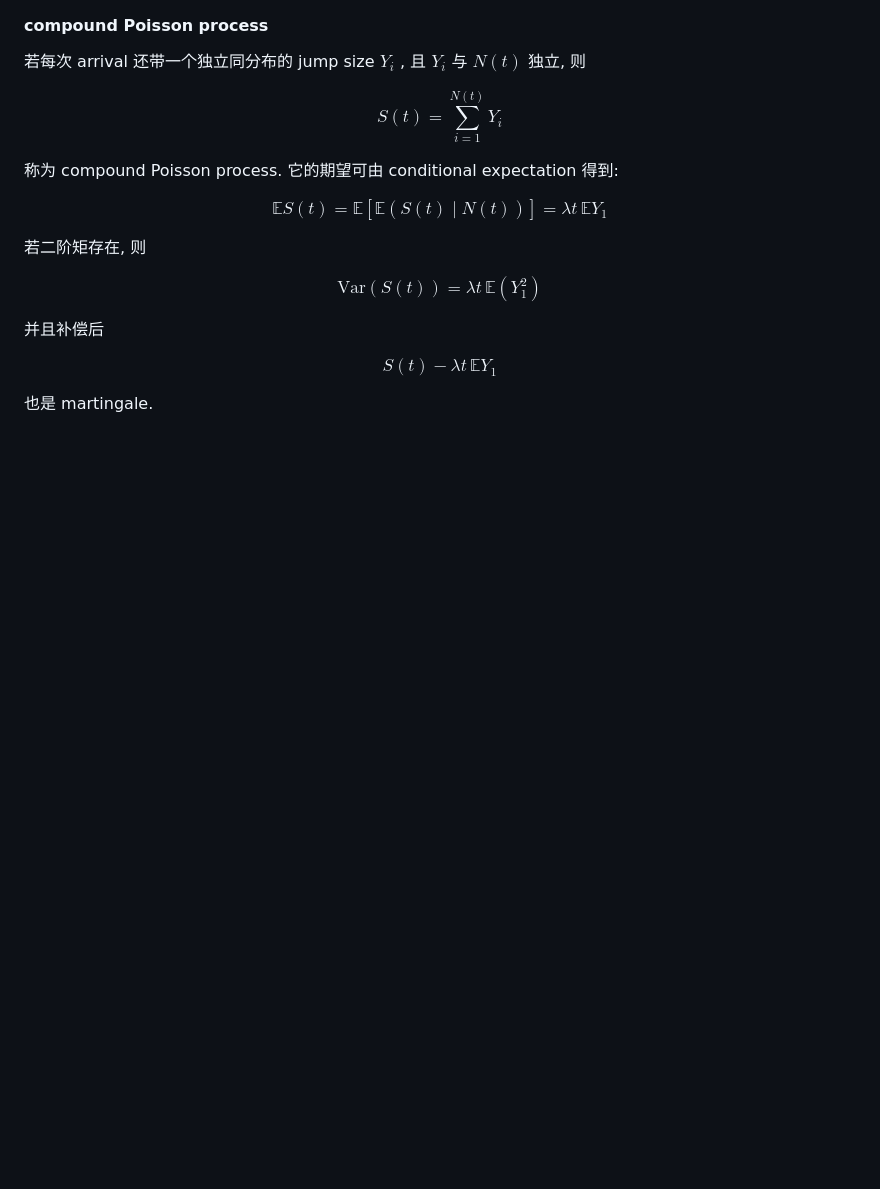
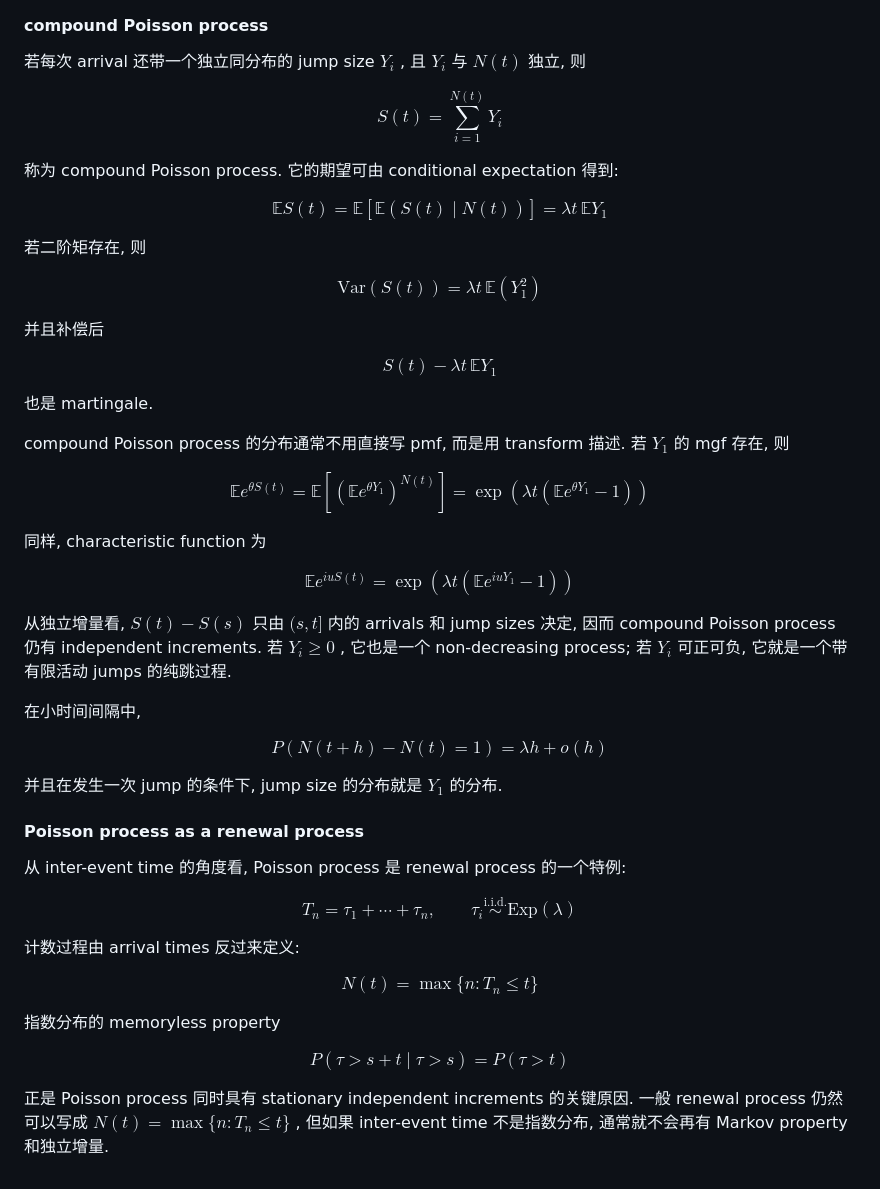
Before and after one commit to Ayaya-daze/Notes, a Markdown page: Math/Stochastic Process/Chapter 3 Poisson process.md, the part around one of its changes. Drawn GitHub-style; blank space fills up the shorter version.

```diff
--- a/Math/Stochastic Process/Chapter 3 Poisson process.md
+++ b/Math/Stochastic Process/Chapter 3 Poisson process.md
@@ -292,3 +440,50 @@ S(t)-\lambda t\,\mathbb{E}Y_1
 $$
 
 也是 martingale.
+
+compound Poisson process 的分布通常不用直接写 pmf, 而是用 transform 描述. 若 $Y_1$ 的 mgf 存在, 则
+
+$$
+\mathbb{E}e^{\theta S(t)}
+=\mathbb{E}\left[(\mathbb{E}e^{\theta Y_1})^{N(t)}\right]
+=\exp\left(\lambda t(\mathbb{E}e^{\theta Y_1}-1)\right)
+$$
+
+同样, characteristic function 为
+
+$$
+\mathbb{E}e^{iuS(t)}
+=\exp\left(\lambda t(\mathbb{E}e^{iuY_1}-1)\right)
+$$
+
+从独立增量看, $S(t)-S(s)$ 只由 $(s,t]$ 内的 arrivals 和 jump sizes 决定, 因而 compound Poisson process 仍有 independent increments. 若 $Y_i\geq 0$ , 它也是一个 non-decreasing process; 若 $Y_i$ 可正可负, 它就是一个带有限活动 jumps 的纯跳过程.
+
+在小时间间隔中,
+
+$$
+P(N(t+h)-N(t)=1)=\lambda h+o(h)
+$$
+
+并且在发生一次 jump 的条件下, jump size 的分布就是 $Y_1$ 的分布.
+
+#### Poisson process as a renewal process
+
+从 inter-event time 的角度看, Poisson process 是 renewal process 的一个特例:
+
+$$
+T_n=\tau_1+\cdots+\tau_n,\qquad \tau_i\overset{\text{i.i.d.}}{\sim}\mathrm{Exp}(\lambda)
+$$
+
+计数过程由 arrival times 反过来定义:
+
+$$
+N(t)=\max\{n:T_n\leq t\}
+$$
+
+指数分布的 memoryless property
+
+$$
+P(\tau>s+t\mid \tau>s)=P(\tau>t)
+$$
+
+正是 Poisson process 同时具有 stationary independent increments 的关键原因. 一般 renewal process 仍然可以写成 $N(t)=\max\{n:T_n\leq t\}$ , 但如果 inter-event time 不是指数分布, 通常就不会再有 Markov property 和独立增量.
```
Also changed, not shown: other parts of Math/Stochastic Process/Chapter 3 Poisson process.md (+148 -0 lines).
